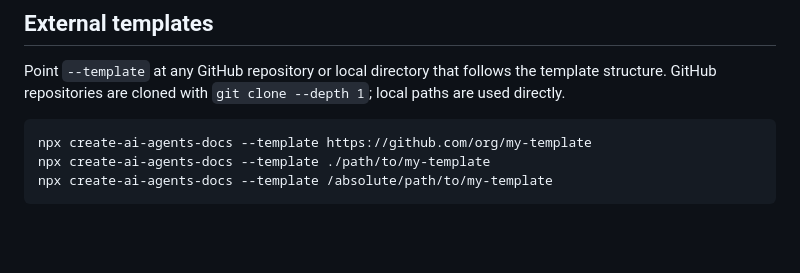
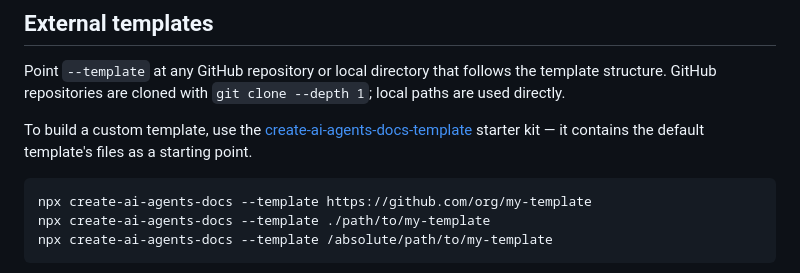
Before and after one commit to bence-toth/create-ai-agents-docs, a Markdown page: README.md, the part around the change. Drawn GitHub-style; blank space fills up the shorter version.

Commit message:
docs: add reference to template repo

````diff
--- a/README.md
+++ b/README.md
@@ -196,6 +196,8 @@ For multi-package workspaces managed with Nx, Turborepo, pnpm workspaces, npm wo
 
 Point `--template` at any GitHub repository or local directory that follows the template structure. GitHub repositories are cloned with `git clone --depth 1`; local paths are used directly.
 
+To build a custom template, use the [create-ai-agents-docs-template](https://github.com/bence-toth/create-ai-agents-docs-template) starter kit — it contains the default template's files as a starting point.
+
 ```sh
 npx create-ai-agents-docs --template https://github.com/org/my-template
 npx create-ai-agents-docs --template ./path/to/my-template
````
